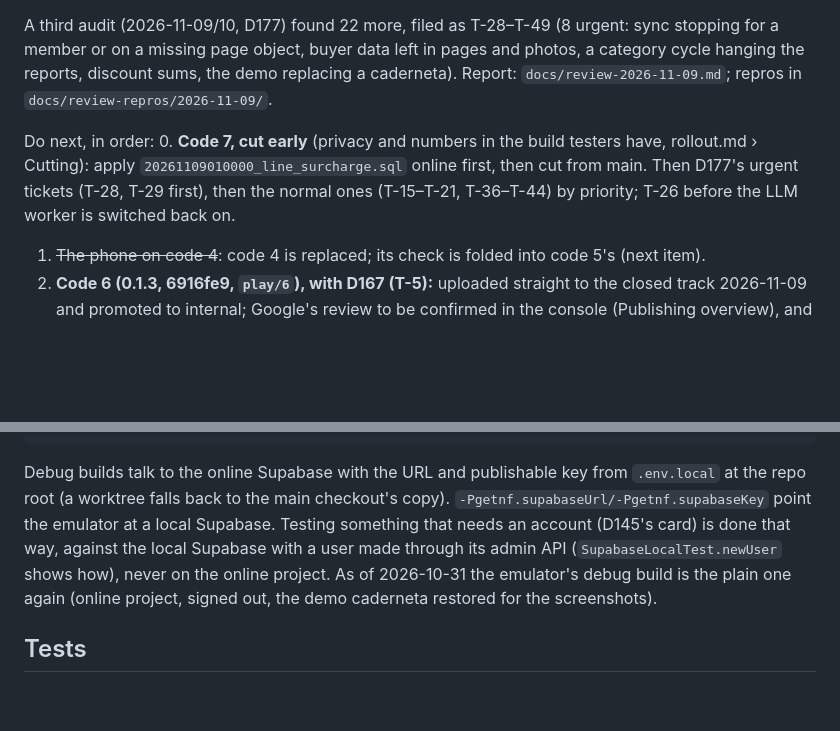
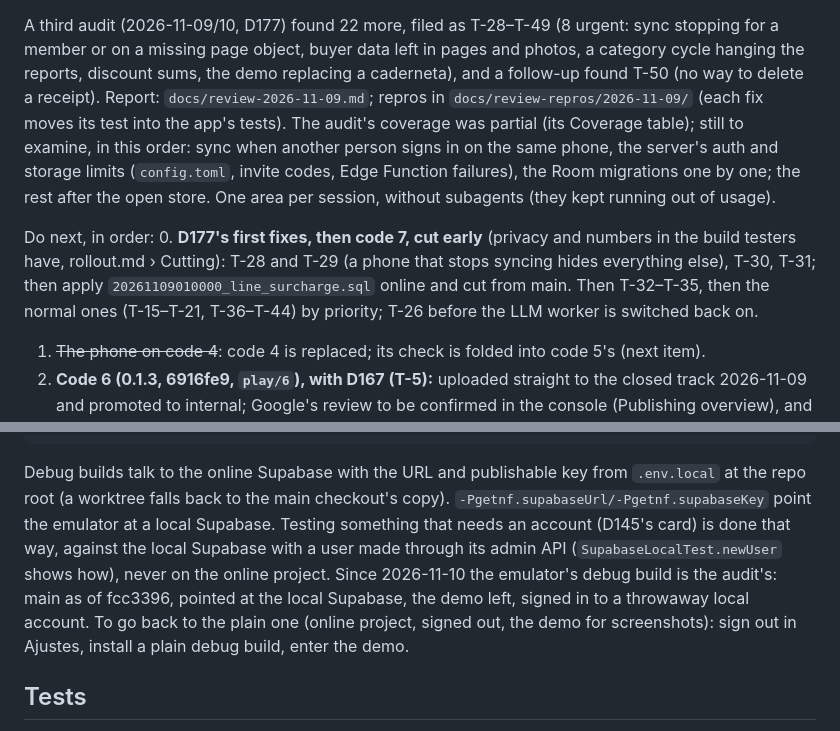
Before and after one commit to SandroRoque/getNF, a Markdown page: docs/status.md, 2 parts joined by grey strips. Rendered like a GitHub page; blank space fills up the shorter version.

Commit message:
Status: D177's fixes first, then code 7; the audit's remaining areas; the emulator's state
Co-Authored-By: Claude Opus 5.5 <noreply@anthropic.com>

```diff
--- a/docs/status.md
+++ b/docs/status.md
@@ -109,12 +109,17 @@ limit was deleted from the phone), fixed on main the same day with D176, which a
 
 A third audit (2026-11-09/10, D177) found 22 more, filed as T-28–T-49 (8 urgent: sync stopping for a member or on a
 missing page object, buyer data left in pages and photos, a category cycle hanging the reports, discount sums, the
-demo replacing a caderneta). Report: `docs/review-2026-11-09.md`; repros in `docs/review-repros/2026-11-09/`.
+demo replacing a caderneta), and a follow-up found T-50 (no way to delete a receipt). Report:
+`docs/review-2026-11-09.md`; repros in `docs/review-repros/2026-11-09/` (each fix moves its test into the app's tests).
+The audit's coverage was partial (its Coverage table); still to examine, in this order: sync when another person
+signs in on the same phone, the server's auth and storage limits (`config.toml`, invite codes, Edge Function
+failures), the Room migrations one by one; the rest after the open store. One area per session, without subagents
+(they kept running out of usage).
 
 Do next, in order:
-0. **Code 7, cut early** (privacy and numbers in the build testers have, rollout.md › Cutting): apply
-   `20261109010000_line_surcharge.sql` online first, then cut from main. Then D177's urgent tickets (T-28, T-29
-   first), then the normal ones (T-15–T-21, T-36–T-44) by priority; T-26 before the LLM worker is switched back on.
+0. **D177's first fixes, then code 7, cut early** (privacy and numbers in the build testers have, rollout.md ›
+   Cutting): T-28 and T-29 (a phone that stops syncing hides everything else), T-30, T-31; then apply
+   `20261109010000_line_surcharge.sql` online and cut from main. Then T-32–T-35, then the normal ones (T-15–T-21, T-36–T-44) by priority; T-26 before the LLM worker is switched back on.
 1. ~~The phone on code 4~~: code 4 is replaced; its check is folded into code 5's (next item).
 2. **Code 6 (0.1.3, 6916fe9, `play/6`), with D167 (T-5):** uploaded straight to the closed track 2026-11-09 and
    promoted to internal; Google's review to be confirmed in the console (Publishing overview), and whether it got a
@@ -255,9 +260,10 @@ npx supabase start                                                  # local Supa
 Debug builds talk to the online Supabase with the URL and publishable key from `.env.local` at the repo root (a worktree falls
 back to the main checkout's copy). `-Pgetnf.supabaseUrl/-Pgetnf.supabaseKey` point the emulator at a local Supabase.
 Testing something that needs an account (D145's card) is done that way, against the local Supabase with a user made
-through its admin API (`SupabaseLocalTest.newUser` shows how), never on the online project. As of 2026-10-31 the
-emulator's debug build is the plain one again (online project, signed out, the demo caderneta restored for the
-screenshots).
+through its admin API (`SupabaseLocalTest.newUser` shows how), never on the online project. Since 2026-11-10 the
+emulator's debug build is the audit's: main as of fcc3396, pointed at the local Supabase, the demo left, signed in to
+a throwaway local account. To go back to the plain one (online project, signed out, the demo for screenshots): sign
+out in Ajustes, install a plain debug build, enter the demo.
 
 ## Tests
 
```
